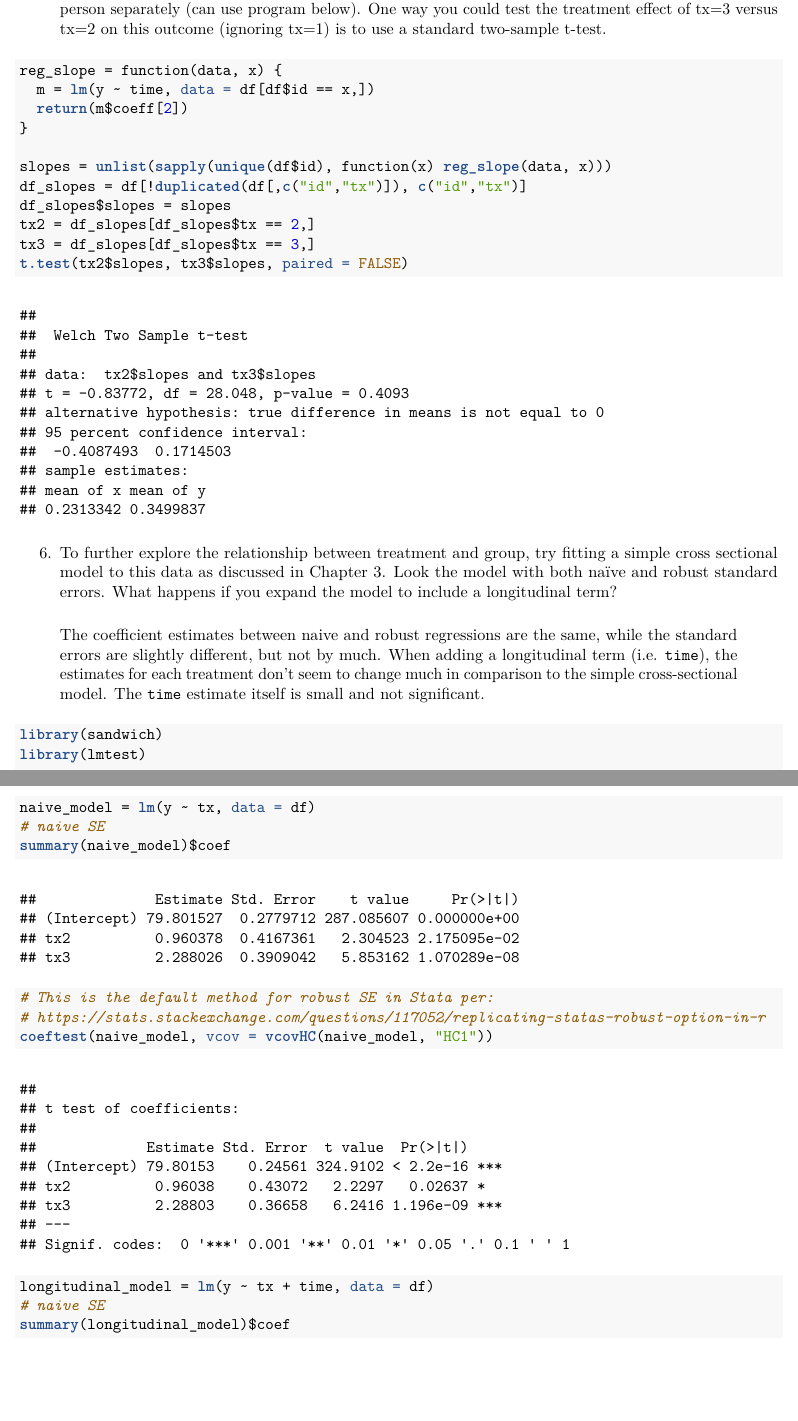
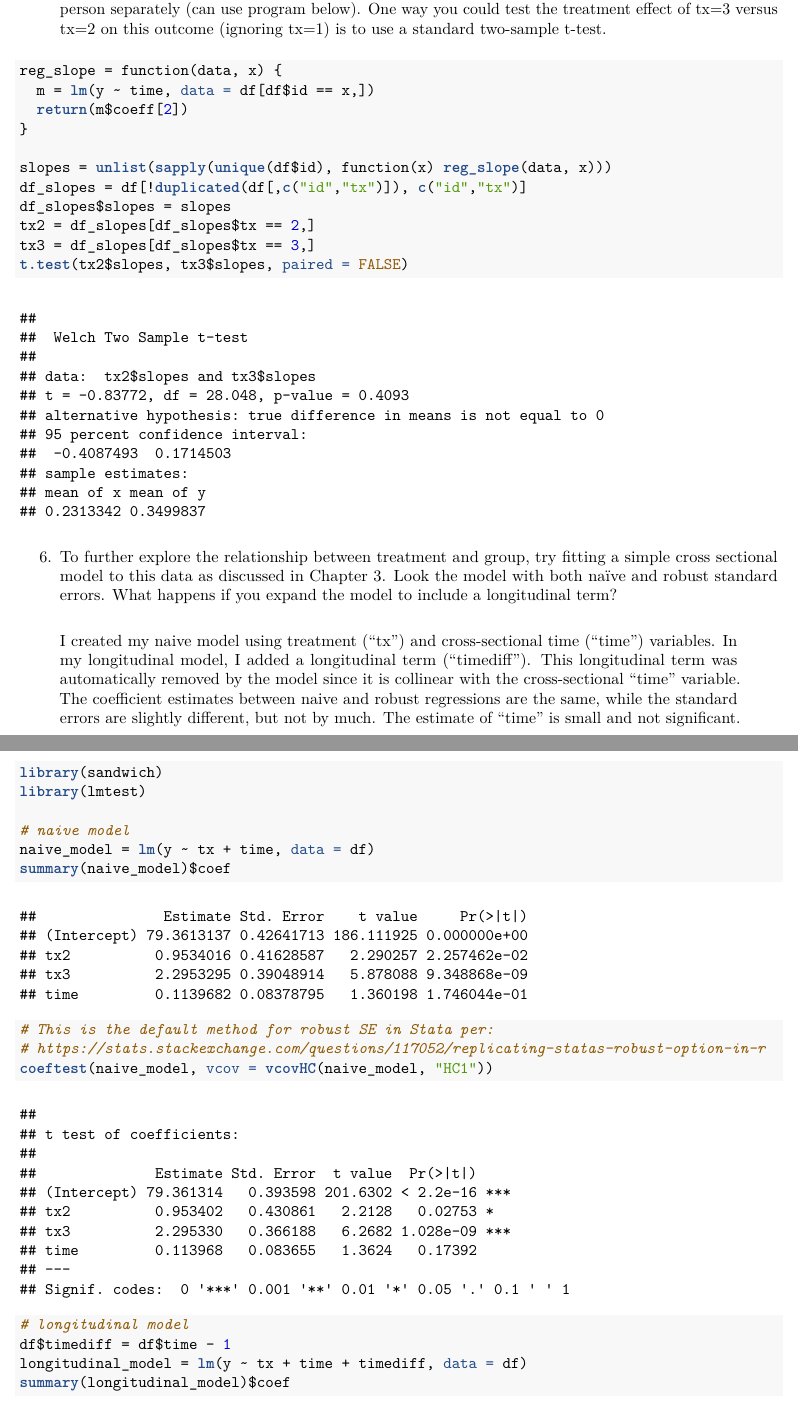
Before and after one commit to semerj/stat247c, an R Markdown document (hw3/Assignment3-Report.Rmd): two parts of pages 3 and 4 of 4, joined at a grey line, cut so that both start at the same text, the shorter picture padded with empty space. The pictures show the output file hw3/Assignment3-Report.pdf that the author committed with the source.

Commit message:
finish hw3

````diff
--- a/hw3/Assignment3-Report.Rmd
+++ b/hw3/Assignment3-Report.Rmd
@@ -71,21 +71,22 @@ t.test(tx2$slopes, tx3$slopes, paired = FALSE)
 
 6. To further explore the relationship between treatment and group, try fitting a simple cross sectional model to this data as discussed in Chapter 3. Look the model with both naïve and robust standard errors. What happens if you expand the model to include a longitudinal term?
 
-> The coefficient estimates between naive and robust regressions are the same, while the standard errors are slightly different, but not by much. When adding a longitudinal term (i.e. `time`), the estimates for each treatment don't seem to change much in comparison to the simple cross-sectional model. The `time` estimate itself is small and not significant.
+> I created my naive model using treatment ("tx") and cross-sectional time ("time") variables. In my longitudinal model, I added a longitudinal term ("timediff"). This longitudinal term was automatically removed by the model since it is collinear with the cross-sectional "time" variable. The coefficient estimates between naive and robust regressions are the same, while the standard errors are slightly different, but not by much. The estimate of "time" is small and not significant.
 
 ```{r, message=FALSE}
 library(sandwich)
 library(lmtest)
 
-naive_model = lm(y ~ tx, data = df)
-# naive SE
+# naive model
+naive_model = lm(y ~ tx + time, data = df)
 summary(naive_model)$coef
 # This is the default method for robust SE in Stata per:
 # https://stats.stackexchange.com/questions/117052/replicating-statas-robust-option-in-r
 coeftest(naive_model, vcov = vcovHC(naive_model, "HC1"))
 
-longitudinal_model = lm(y ~ tx + time, data = df)
-# naive SE
+# longitudinal model
+df$timediff = df$time - 1
+longitudinal_model = lm(y ~ tx + time + timediff, data = df)
 summary(longitudinal_model)$coef
 # robust SE
 coeftest(longitudinal_model, vcov = vcovHC(longitudinal_model, "HC1"))
````
Also changed, not shown: hw3/Assignment3-Report.pdf.
